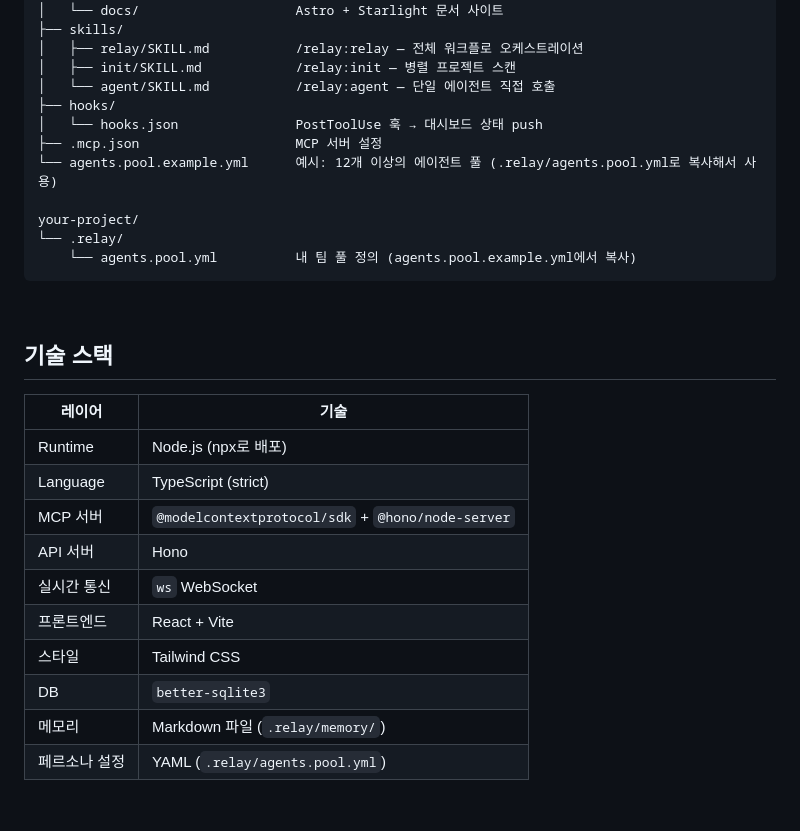
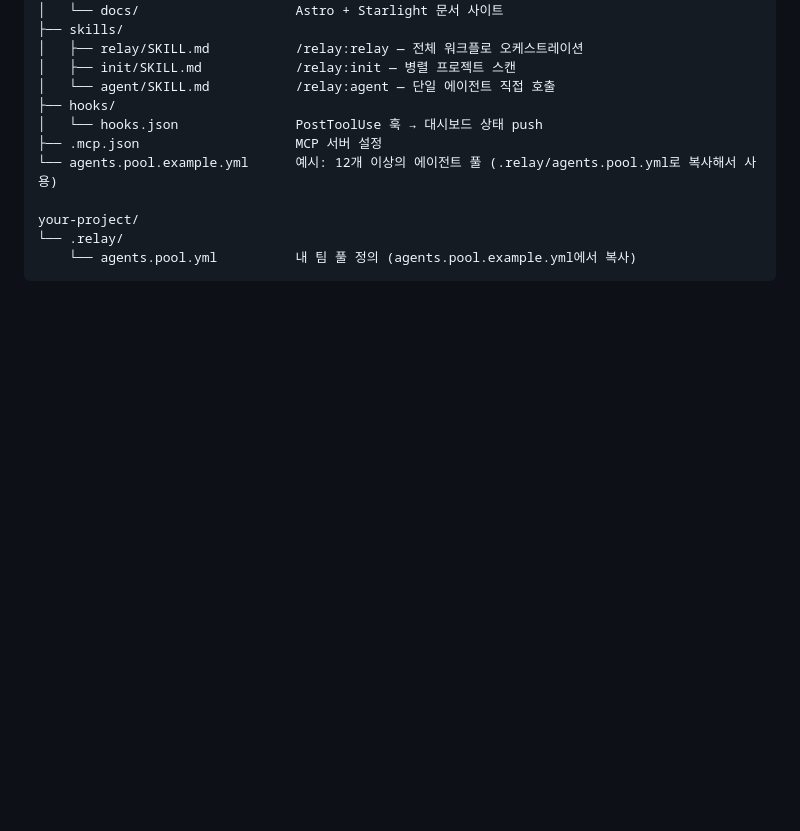
Before and after one commit to custardcream98/relay, a Markdown page: README.ko.md, the part around one of its changes. Rendered like a GitHub page; blank space fills up the shorter version.

Commit message:
chore: update readme

````diff
--- a/README.ko.md
+++ b/README.ko.md
@@ -259,19 +259,3 @@ your-project/
 ```
 
 <br />
-
-## 기술 스택
-
-| 레이어        | 기술                                              |
-| ------------- | ------------------------------------------------- |
-| Runtime       | Node.js (npx로 배포)                              |
-| Language      | TypeScript (strict)                               |
-| MCP 서버      | `@modelcontextprotocol/sdk` + `@hono/node-server` |
-| API 서버      | Hono                                              |
-| 실시간 통신   | `ws` WebSocket                                    |
-| 프론트엔드    | React + Vite                                      |
-| 스타일        | Tailwind CSS                                      |
-| DB            | `better-sqlite3`                                  |
-| 메모리        | Markdown 파일 (`.relay/memory/`)                  |
-| 페르소나 설정 | YAML (`.relay/agents.pool.yml`)                   |
-
````
Also changed, not shown: other parts of README.ko.md (+0 -1 lines), README.md (+0 -17 lines).
